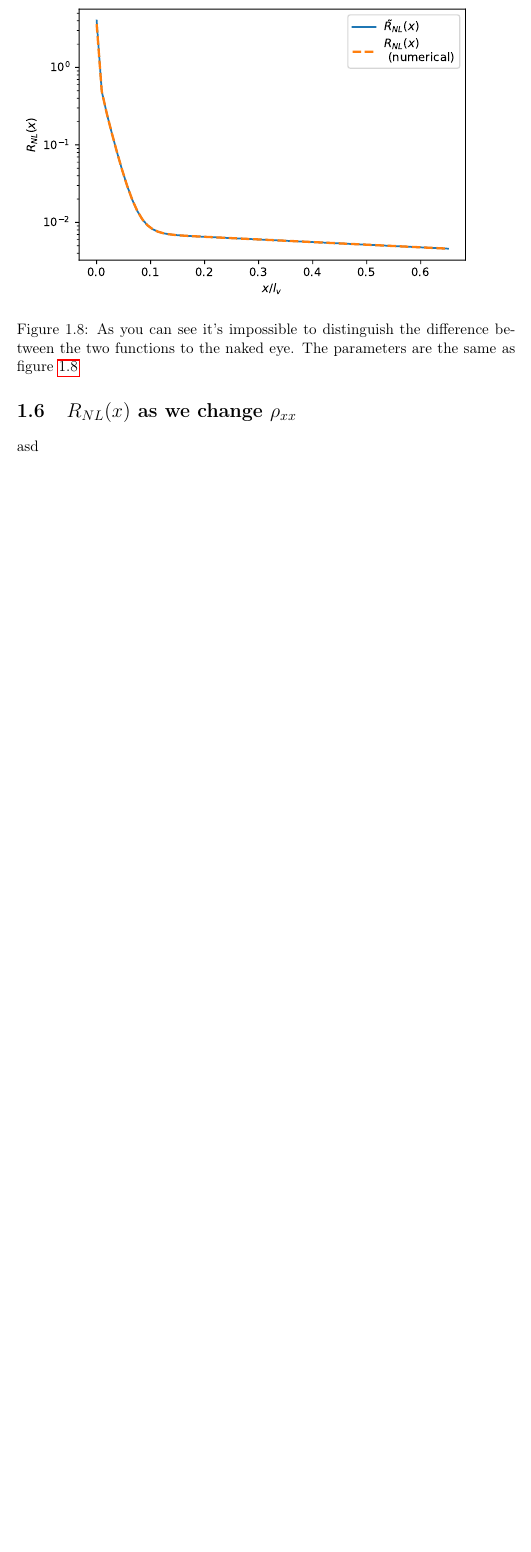
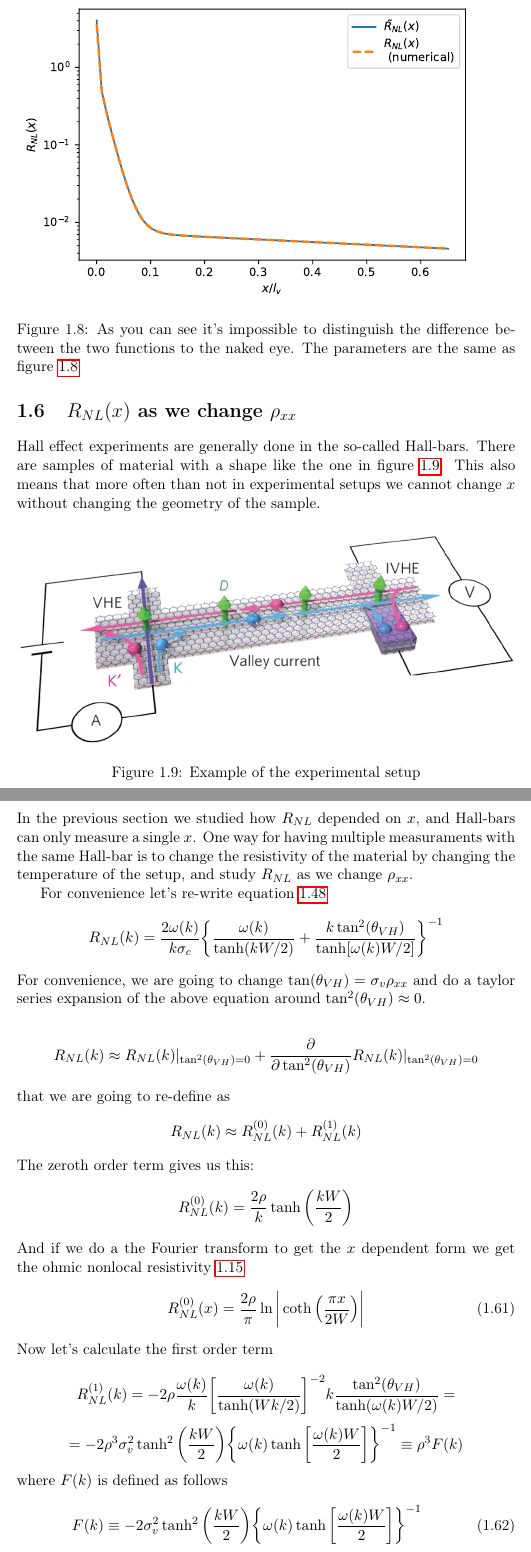
Before and after one commit to Francesco215/Masters_thesis, a LaTeX thesis (Latex/main.tex, which reads Latex/chapters/R_NL/R_NLrho.tex): part of page 19 of 28 before the commit and two parts of pages 19 and 20 of 30 after it, the two joined at a grey line, cut so that both start at the same text, the shorter picture padded with empty space. Compiled offline with pdfLaTeX.

Commit message:
RNL explained for low resistivity

```diff
--- a/Latex/chapters/R_NL/R_NLrho.tex
+++ b/Latex/chapters/R_NL/R_NLrho.tex
@@ -1,2 +1,49 @@
 \section{$R_{NL}(x)$ as we change $\rho_{xx}$}
-asd
+Hall effect experiments are generally done in the so-called Hall-bars. There are samples of material with a shape like the one in figure \ref{fig:hall-bar}. This also means that more often than not in experimental setups we cannot change $x$ without changing the geometry of the sample.
+\begin{figure}[h!]
+    \centering
+    \includegraphics[width=\linewidth]{Immagini/rnl/hallbarbrutta.png}
+    \caption{Example of the experimental setup}
+    \label{fig:hall-bar}
+\end{figure}\\
+In the previous section we studied how $R_{NL}$ depended on $x$, and Hall-bars can only measure a single $x$. One way for having multiple measuraments with the same Hall-bar is to change the resistivity of the material by changing the temperature of the setup, and study $R_{NL}$ as we change $\rho_{xx}$.
+
+For convenience let's re-write equation \ref{eq:rnlk}
+\[
+    R_{NL}(k)=\frac{2\omega(k)}{k\sigma_c}
+    \bigg\{
+        \frac{\omega(k)}{\tanh(kW/2)} + \frac{k\tan^2(\theta_{VH})}{\tanh[\omega(k)W/2]}
+    \bigg\}^{-1}
+\]
+For convenience, we are going to change $\tan(\theta_{VH})=\sigma_v\rho_{xx}$ and do a taylor series expansion of the above equation around $\tan^2(\theta_{VH})\approx 0$.
+
+\[
+    R_{NL}(k)\approx R_{NL}(k)|_{\tan^2(\theta_{VH})=0} +
+    \frac \partial {\partial \tan^2(\theta_{VH})} R_{NL}(k)|_{\tan^2(\theta_{VH})=0}
+\]
+that we are going to re-define as
+\[
+    R_{NL}(k)\approx R_{NL}^{(0)}(k) + R_{NL}^{(1)}(k)
+\]
+The zeroth order term gives us this:
+\[
+    R_{NL}^{(0)}(k)=\frac{2\rho}k\tanh\bigg(\frac{kW}2\bigg)
+\]
+And if we do a the Fourier transform to get the $x$ dependent form we get the ohmic nonlocal resistivity \ref{eq:ohmic signal}
+\begin{equation}
+    R_{NL}^{(0)}(x)=\frac{2\rho}\pi\ln\bigg |\coth \Big(\frac{\pi x}{2W}\Big)\bigg |
+\end{equation}
+Now let's calculate the first order term
+
+\[
+    R_{NL}^{(1)}(k)=-2\rho\frac{\omega(k)}k\bigg[\frac{\omega(k)}{\tanh(Wk/2)} \bigg]^{-2}k\frac{\tan^2(\theta_{VH})}{\tanh(\omega(k)W/2)}=
+\]
+\[
+    =-2\rho^3\sigma_v^2 \tanh^2\bigg(\frac{kW}2\bigg)\bigg\{\omega(k)\tanh\bigg[\frac{\omega(k) W}2\bigg]\bigg\}^{-1}\equiv
+    \rho^3F(k)
+\]
+where $F(k)$ is defined as follows
+
+\begin{equation}
+    F(k)\equiv -2\sigma_v^2\tanh^2\bigg(\frac{kW}2\bigg)\bigg\{\omega(k)\tanh\bigg[\frac{\omega(k) W}2\bigg]\bigg\}^{-1}
+\end{equation}
```
Also changed, not shown: Latex/Immagini/rnl/2approx.pdf, Latex/Immagini/rnl/3approx.pdf, Latex/Immagini/rnl/hall_bar.svg (added), Latex/Immagini/rnl/hallbarbrutta.png (added), Latex/Immagini/rnl/kapproxcomp.pdf, Latex/Immagini/rnl/rho1.pdf (added), Latex/Immagini/rnl/xapprox.pdf, Latex/main.pdf, Latex/chapters/R_NL/R_NLrho.tex (33 more changed lines), 6 other files.
